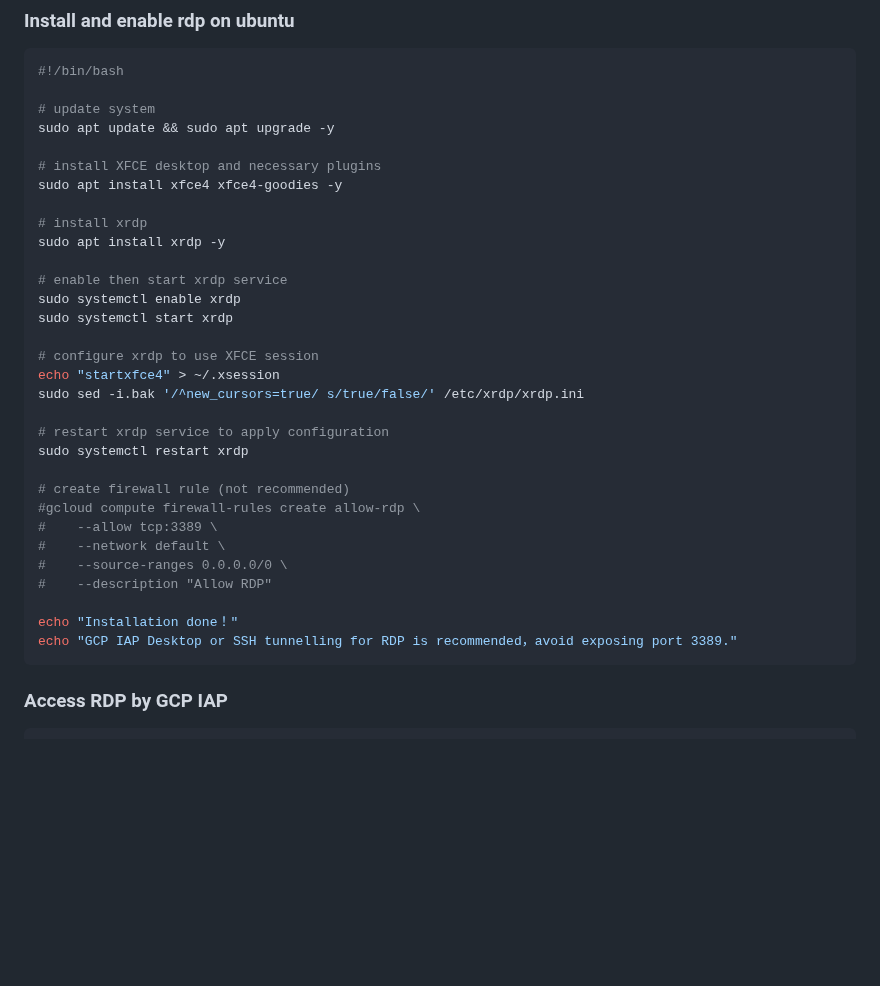
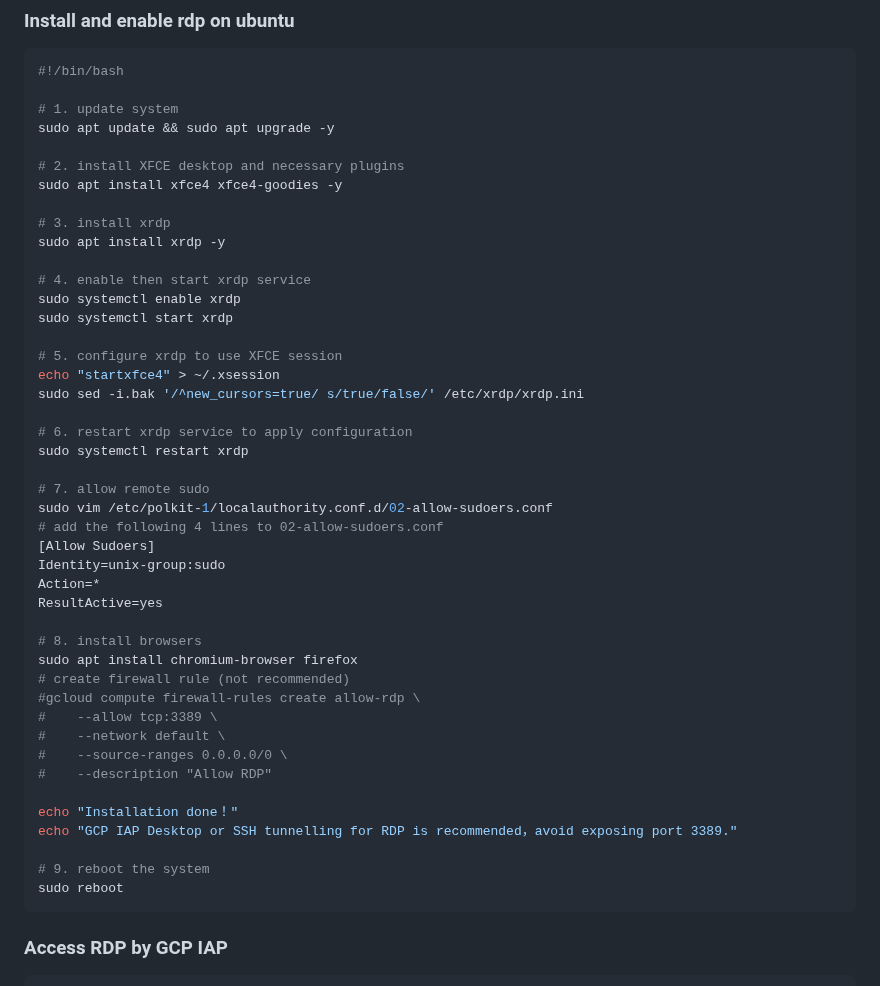
Before and after one commit to ufidon/netpro, a Markdown page: labs/lab01/README.md, the part around the change. GitHub-like rendering; blank space fills up the shorter version.

Commit message:
xrdp sudo

````diff
--- a/labs/lab01/README.md
+++ b/labs/lab01/README.md
@@ -225,26 +225,36 @@ You may follow any one of the 7 options below to install an `Ubuntu/Linux enviro
 ```bash
 #!/bin/bash
 
-# update system
+# 1. update system
 sudo apt update && sudo apt upgrade -y
 
-# install XFCE desktop and necessary plugins
+# 2. install XFCE desktop and necessary plugins
 sudo apt install xfce4 xfce4-goodies -y
 
-# install xrdp
+# 3. install xrdp
 sudo apt install xrdp -y
 
-# enable then start xrdp service
+# 4. enable then start xrdp service
 sudo systemctl enable xrdp
 sudo systemctl start xrdp
 
-# configure xrdp to use XFCE session
+# 5. configure xrdp to use XFCE session
 echo "startxfce4" > ~/.xsession
 sudo sed -i.bak '/^new_cursors=true/ s/true/false/' /etc/xrdp/xrdp.ini
 
-# restart xrdp service to apply configuration
+# 6. restart xrdp service to apply configuration
 sudo systemctl restart xrdp
 
+# 7. allow remote sudo
+sudo vim /etc/polkit-1/localauthority.conf.d/02-allow-sudoers.conf
+# add the following 4 lines to 02-allow-sudoers.conf
+[Allow Sudoers]
+Identity=unix-group:sudo
+Action=*
+ResultActive=yes
+
+# 8. install browsers
+sudo apt install chromium-browser firefox
 # create firewall rule (not recommended)
 #gcloud compute firewall-rules create allow-rdp \
 #    --allow tcp:3389 \
@@ -254,6 +264,9 @@ sudo systemctl restart xrdp
 
 echo "Installation done！"
 echo "GCP IAP Desktop or SSH tunnelling for RDP is recommended，avoid exposing port 3389."
+
+# 9. reboot the system
+sudo reboot
 ```
 
 ### Access RDP by GCP IAP
````
